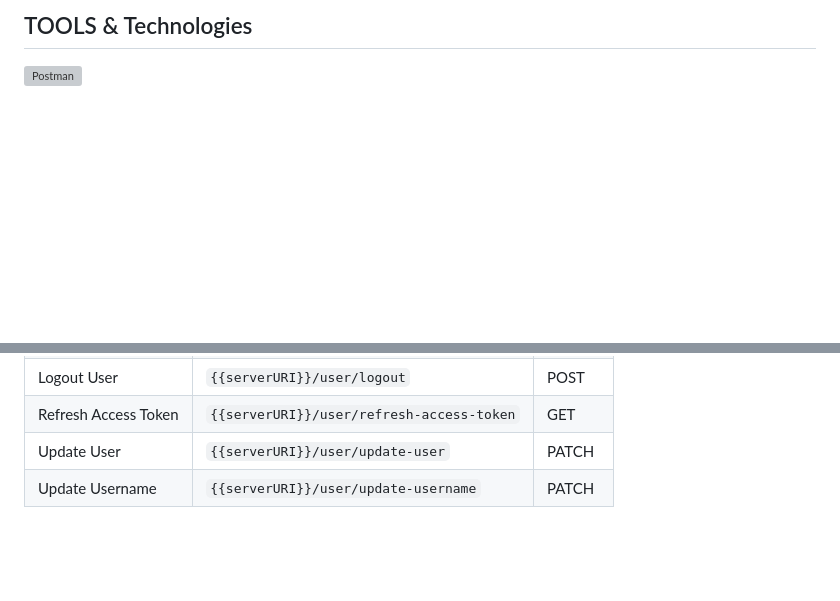
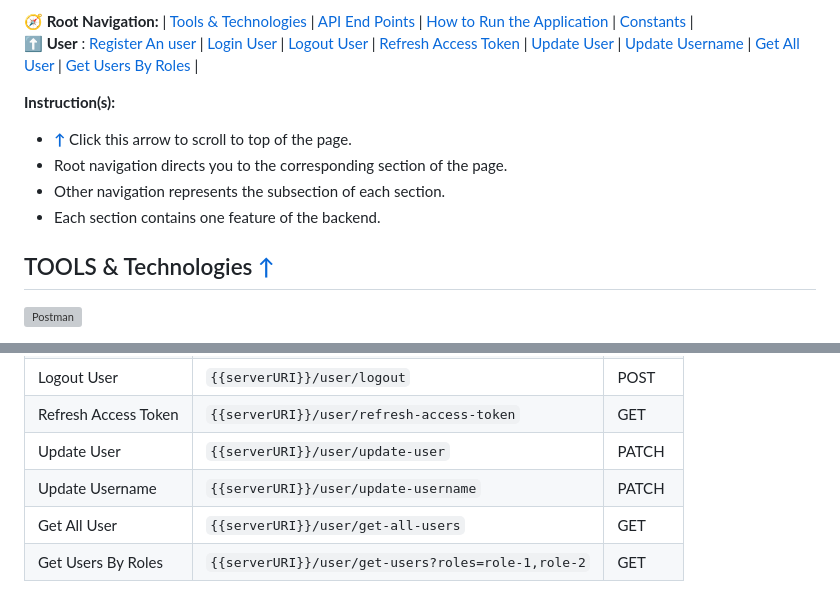
Before and after one commit to bewake24/DN_Store-Server, a Markdown page: ReadMe.md, 2 parts joined by grey strips. Drawn GitHub-style; blank space fills up the shorter version; grey boxes are pictures that could not be loaded.

```diff
--- a/ReadMe.md
+++ b/ReadMe.md
@@ -6,5 +4,17 @@
 
-## TOOLS & Technologies
+**🧭 Root Navigation:** | [Tools & Technologies](#tools-&-technologies-↑) | [API End Points](#user-end-points) | [How to Run the Application](#how-to-run-the-application) | [Constants](#constants) |\
+**⬆️ User** : [Register An user](#register-an-user-↑) | [Login User](#login-user-↑) | [Logout User](#logout-user-↑) | [Refresh Access Token](#refresh-access-token-↑) | [Update User](#update-user-↑) | [Update Username](#update-username-↑) | [Get All User](#get-all-users-↑) | [Get Users By Roles](#get-users-by-role-↑) |
+
+
+
+**Instruction(s):**
+- **[↑](#the-dn-store)** Click this arrow to scroll to top of the page.
+- Root navigation directs you to the corresponding section of the page.
+- Other navigation represents the subsection of each section.
+- Each section contains one feature of the backend.
+
+
+## TOOLS & Technologies [↑](#the-dn-store)
 ![Postman](https://skillicons.dev/icons?i=postman,docker,nodejs,mongodb,express)
 
 Download Postman: [https://www.postman.com/downloads](https://www.postman.com/downloads)\
@@ -37,6 +47,8 @@ Download MongoDB: [https://www.mongodb.com/](https://www.mongodb.com/)
 |Refresh Access Token | `{{serverURI}}/user/refresh-access-token` | GET |
 |Update User | `{{serverURI}}/user/update-user` | PATCH |
 |Update Username | `{{serverURI}}/user/update-username` | PATCH |
+|Get All User | `{{serverURI}}/user/get-all-users` | GET |
+|Get Users By Roles | `{{serverURI}}/user/get-users?roles=role-1,role-2` | GET |
 
 
 
```
Also changed, not shown: other parts of ReadMe.md (+62 -11 lines).
